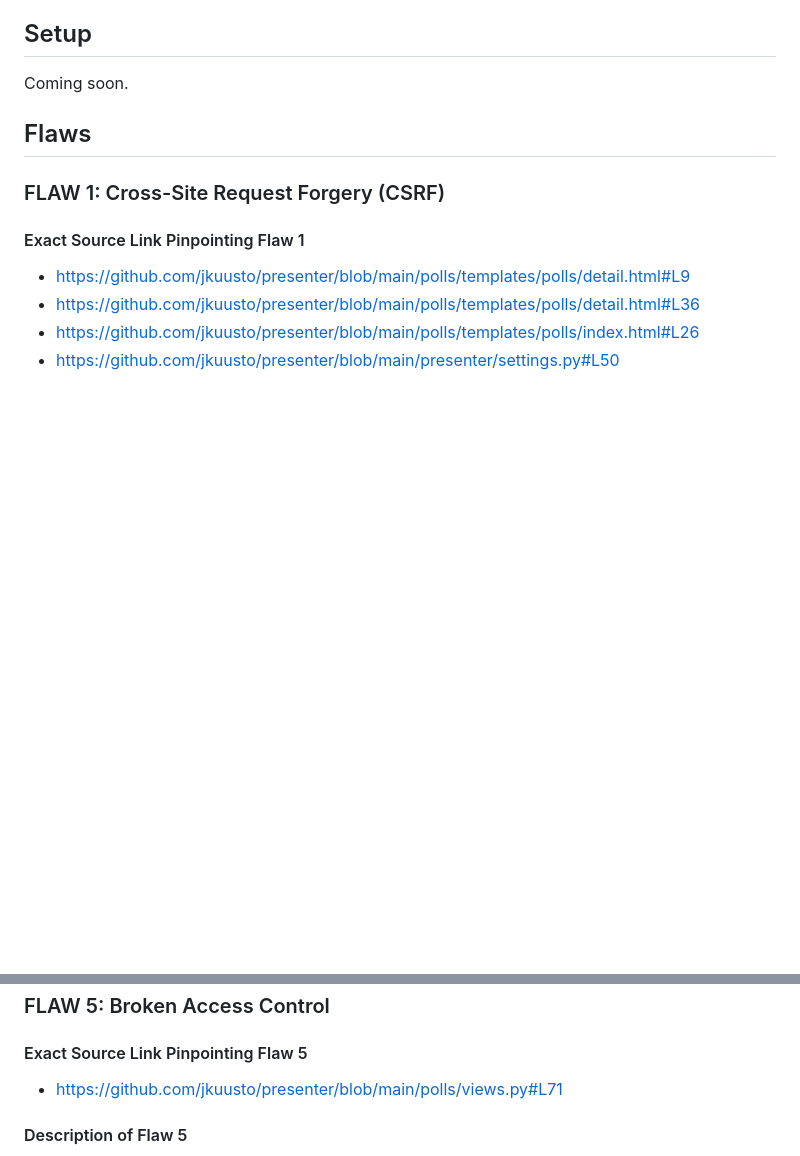
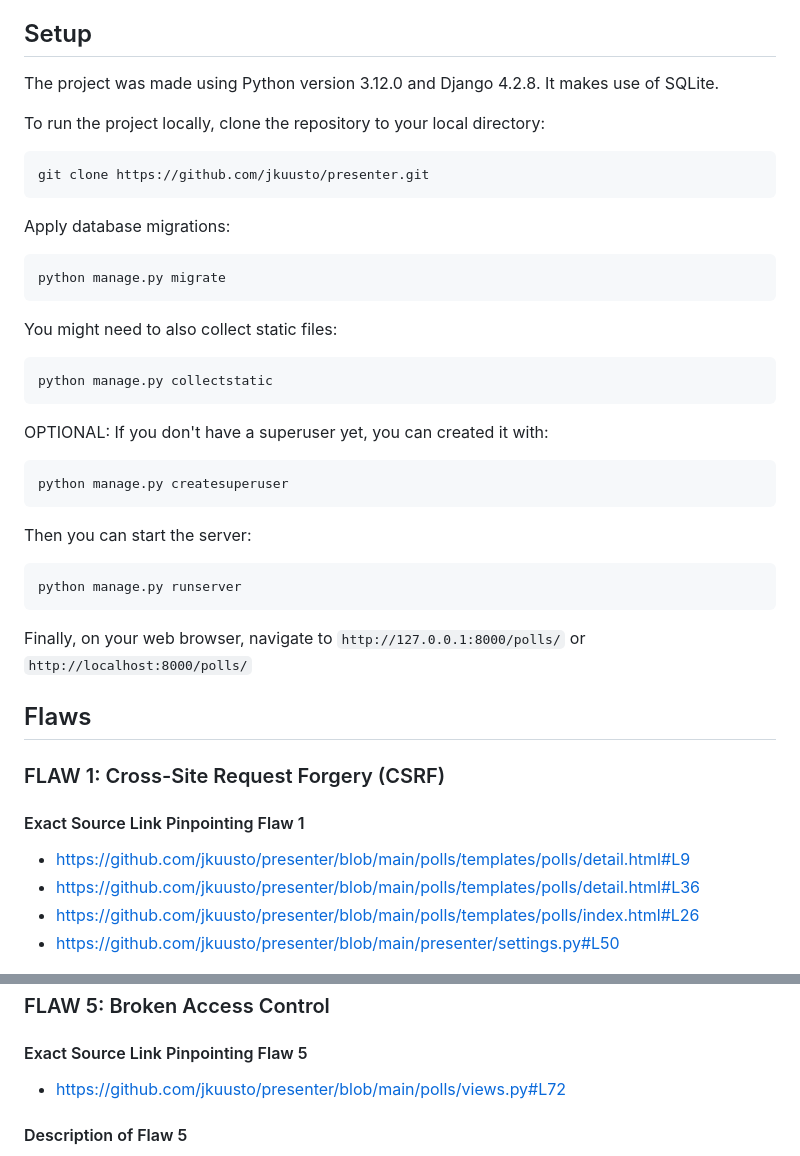
Before and after one commit to jkuusto/presenter, a Markdown page: README.md, 2 parts joined by grey strips. Rendered like a GitHub page; blank space fills up the shorter version.

````diff
--- a/README.md
+++ b/README.md
@@ -11,7 +11,30 @@ LINK: https://github.com/jkuusto/presenter
 
 ## Setup
 
-Coming soon.
+The project was made using Python version 3.12.0 and Django 4.2.8. It makes use of SQLite.
+
+To run the project locally, clone the repository to your local directory:
+```
+git clone https://github.com/jkuusto/presenter.git
+```
+Apply database migrations:
+```
+python manage.py migrate
+```
+You might need to also collect static files:
+```
+python manage.py collectstatic
+```
+OPTIONAL: If you don't have a superuser yet, you can created it with:
+```
+python manage.py createsuperuser
+```
+Then you can start the server:
+```
+python manage.py runserver
+```
+Finally, on your web browser, navigate to `http://127.0.0.1:8000/polls/` or `http://localhost:8000/polls/`
+
 
 ## Flaws
 
@@ -213,7 +236,7 @@ Finally, run `python manage.py migrate`.
 
 ### FLAW 5: Broken Access Control
 #### Exact Source Link Pinpointing Flaw 5
-- https://github.com/jkuusto/presenter/blob/main/polls/views.py#L71
+- https://github.com/jkuusto/presenter/blob/main/polls/views.py#L72
 #### Description of Flaw 5
 It is the intent of the app that only logged-in users can vote and view the vote results. Only an authenticated user can vote, after which they are automatically redirected to the poll question's results page. There is no direct navigational link to view the results without voting.
 
````
